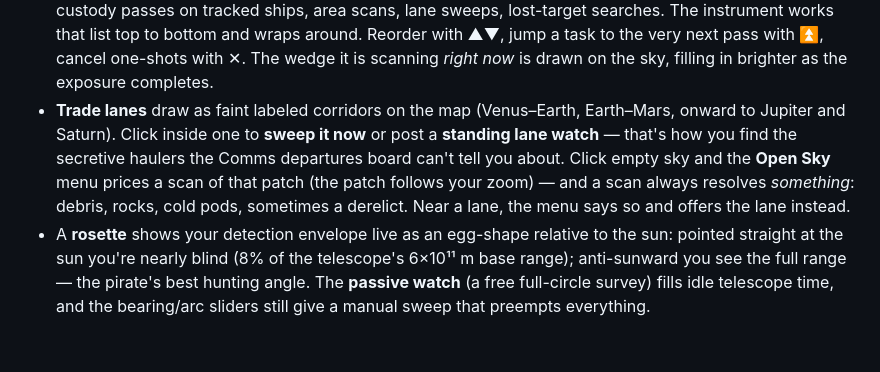
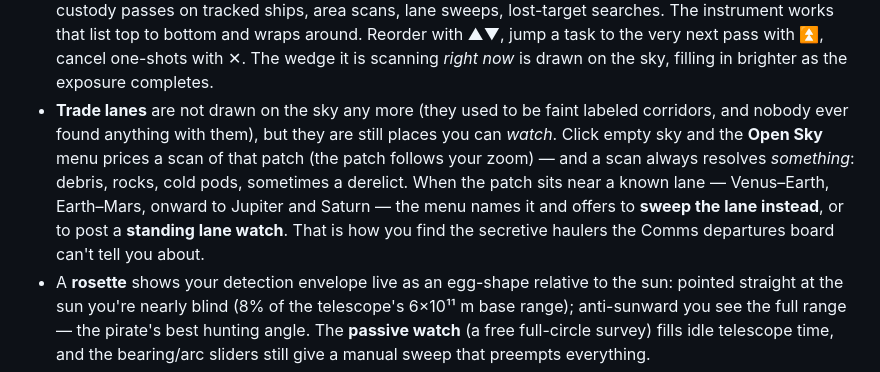
Before and after one commit to esoinila/SpaceSails, a Markdown page: docs/user-guide.md, the part around the change. GitHub-like rendering; blank space fills up the shorter version.

Commit message:
📗🛣 The two docs that still promised a drawn lane say what happened to it instead (#953)
sensors-map.md strikes the Trade lanes overlay and says why the geometry stays;
user-guide.md keeps the lane WATCH — which is the part that finds haulers — and
routes the reader to it through the Open Sky menu, which is where it now lives.

Co-Authored-By: Claude Fable 5 <noreply@anthropic.com>
Claude-Session: https://claude.ai/code/session_01D91ZkN3DVR3wHTSbsJgYN6

```diff
--- a/docs/user-guide.md
+++ b/docs/user-guide.md
@@ -205,12 +205,14 @@ a level-up costing 2,000 credits and doubling every level thereafter. See the Tr
   Reorder with ▲▼, jump a task to the very next pass with ⏫, cancel one-shots with ✕. The
   wedge it is scanning *right now* is drawn on the sky, filling in brighter as the exposure
   completes.
-- **Trade lanes** draw as faint labeled corridors on the map (Venus–Earth, Earth–Mars,
-  onward to Jupiter and Saturn). Click inside one to **sweep it now** or post a **standing
-  lane watch** — that's how you find the secretive haulers the Comms departures board can't
-  tell you about. Click empty sky and the **Open Sky** menu prices a scan of that patch (the
-  patch follows your zoom) — and a scan always resolves *something*: debris, rocks, cold
-  pods, sometimes a derelict. Near a lane, the menu says so and offers the lane instead.
+- **Trade lanes** are not drawn on the sky any more (they used to be faint labeled corridors,
+  and nobody ever found anything with them), but they are still places you can *watch*. Click
+  empty sky and the **Open Sky** menu prices a scan of that patch (the patch follows your
+  zoom) — and a scan always resolves *something*: debris, rocks, cold pods, sometimes a
+  derelict. When the patch sits near a known lane — Venus–Earth, Earth–Mars, onward to
+  Jupiter and Saturn — the menu names it and offers to **sweep the lane instead**, or to post
+  a **standing lane watch**. That is how you find the secretive haulers the Comms departures
+  board can't tell you about.
 - A **rosette** shows your detection envelope live as an egg-shape relative to the sun:
   pointed straight at the sun you're nearly blind (8% of the telescope's 6×10¹¹ m base
   range); anti-sunward you see the full range — the pirate's best hunting angle. The
```
Also changed, not shown: docs/features/sensors-map.md (+6 -3 lines).
